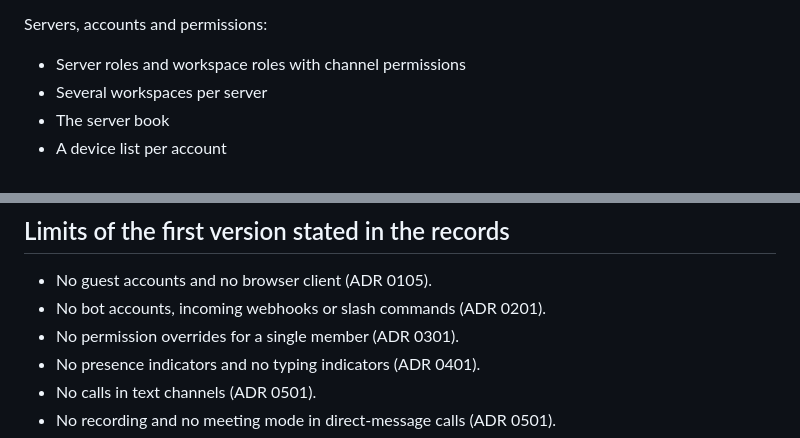
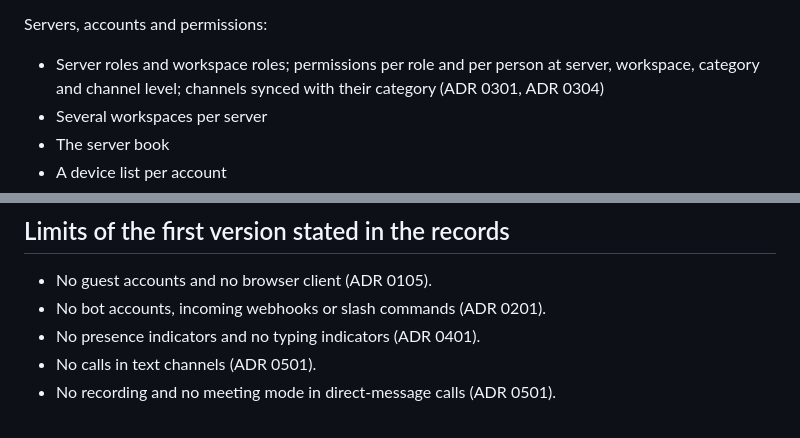
Before and after one commit to luifon/junto, a Markdown page: docs/scope.md, 2 parts joined by grey strips. GitHub-like rendering.

Commit message:
Remove the scope limit on permissions for a single member
Co-Authored-By: Claude Opus 5.5 <noreply@anthropic.com>

```diff
--- a/docs/scope.md
+++ b/docs/scope.md
@@ -29,7 +29,8 @@ Text:
 
 Servers, accounts and permissions:
 
-- Server roles and workspace roles with channel permissions
+- Server roles and workspace roles; permissions per role and per person at server, workspace,
+  category and channel level; channels synced with their category (ADR 0301, ADR 0304)
 - Several workspaces per server
 - The server book
 - A device list per account
@@ -65,7 +66,6 @@ Client:
 
 - No guest accounts and no browser client (ADR 0105).
 - No bot accounts, incoming webhooks or slash commands (ADR 0201).
-- No permission overrides for a single member (ADR 0301).
 - No presence indicators and no typing indicators (ADR 0401).
 - No calls in text channels (ADR 0501).
 - No recording and no meeting mode in direct-message calls (ADR 0501).
```
